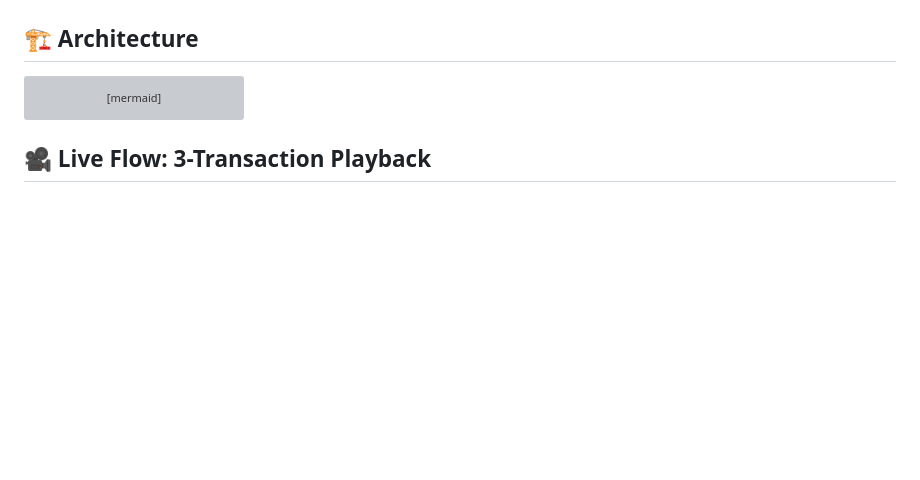
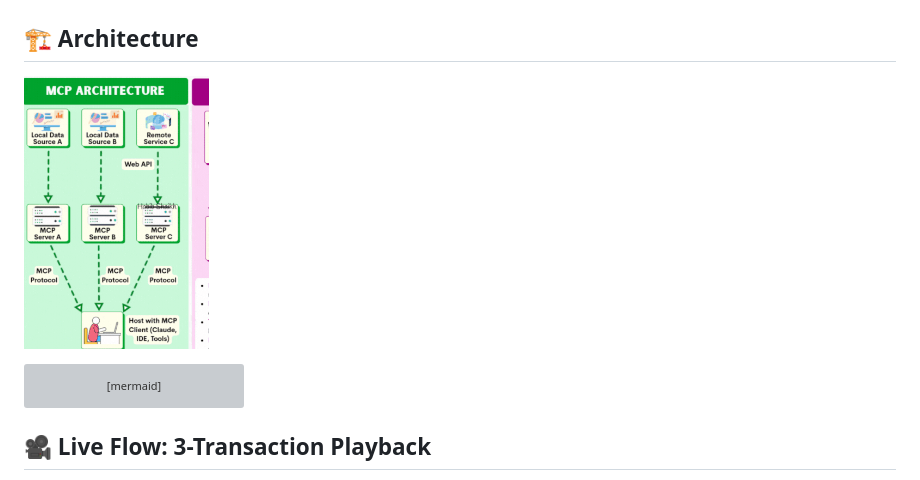
Before and after one commit to darshanmeel/fraud_detector, a Markdown page: README.md, the part around the change. GitHub-like rendering; pictures changed too: Fraud Detection/docs/assets/mcp_architecture.png (added); blank space fills up the shorter version; grey boxes are pictures that could not be loaded.

Commit message:
docs: add architecture diagram to README

````diff
--- a/README.md
+++ b/README.md
@@ -12,6 +12,8 @@ A high-performance, sub-30ms P99 behavioral fraud detection engine built with a
 - **Management API:** FastAPI for manual review overrides and dynamic risk thresholds.
 
 ## 🏗️ Architecture
+
+![MCP Architecture](./Fraud%20Detection/docs/assets/mcp_architecture.png)
 
 ```mermaid
 graph TD
````
